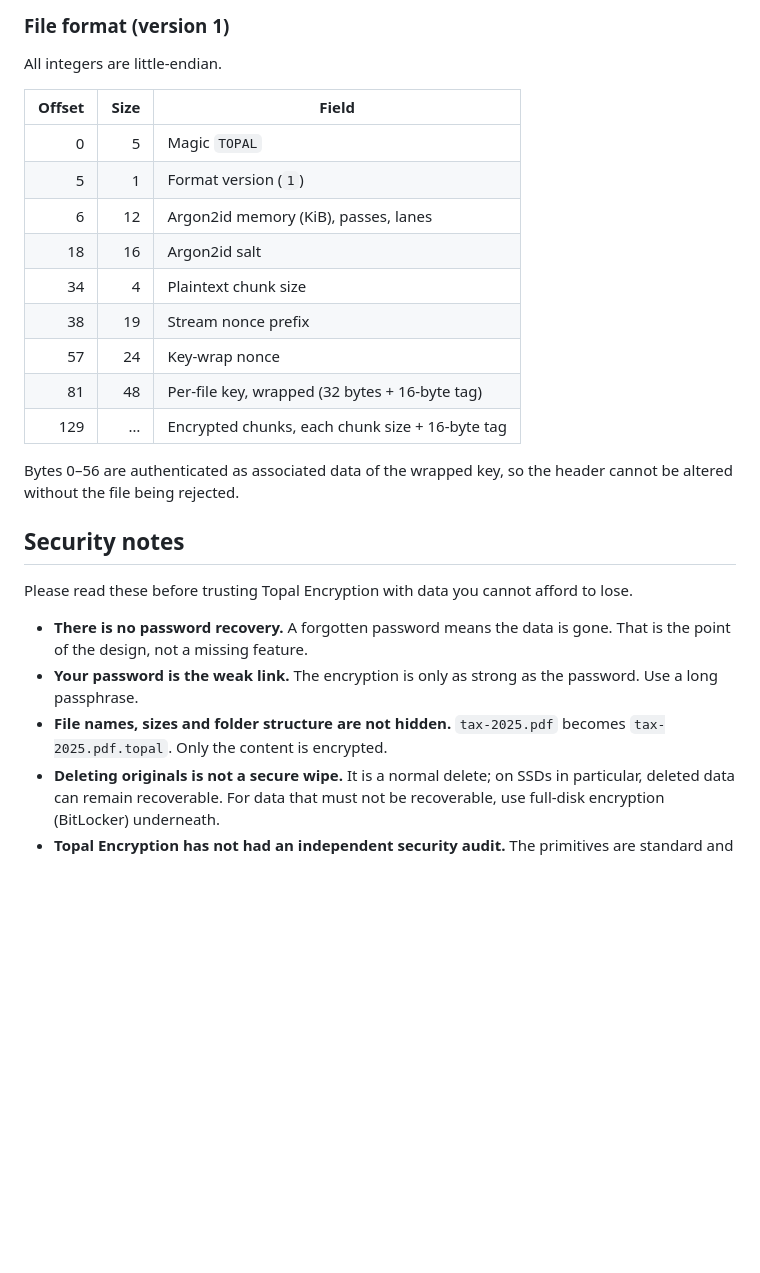
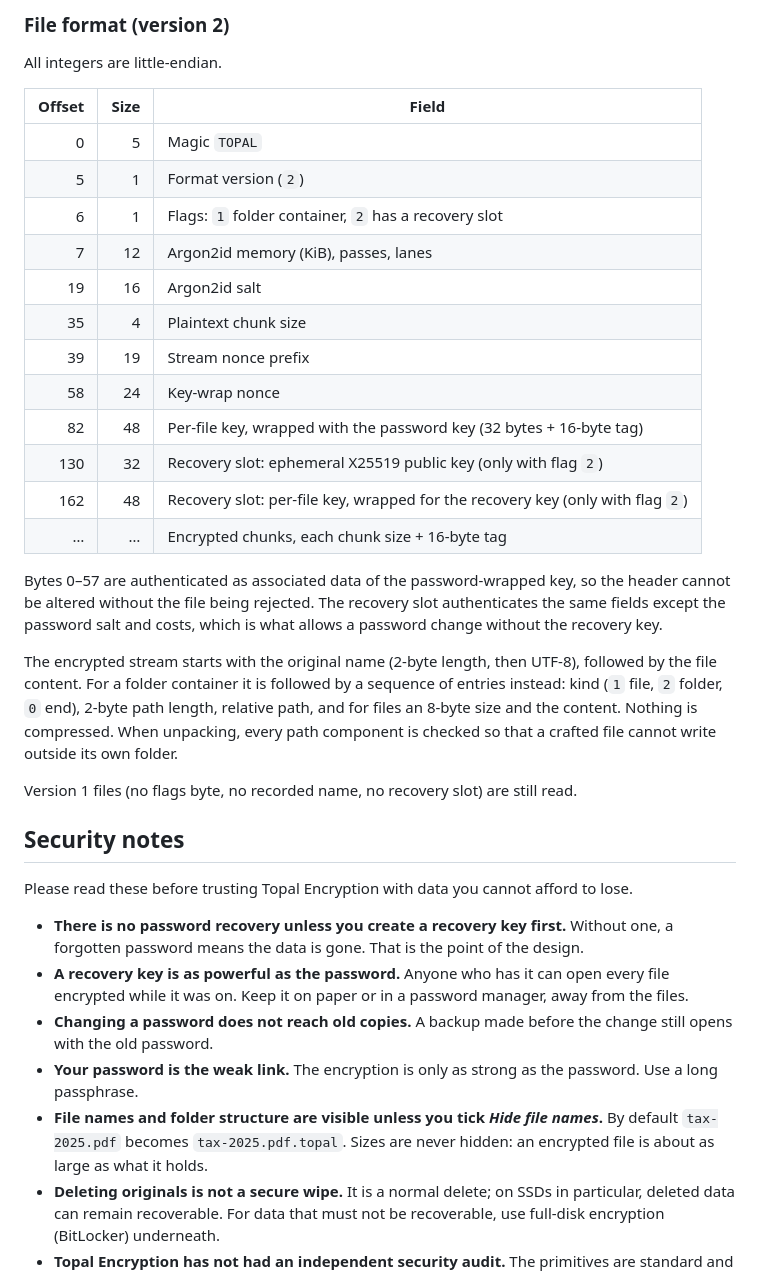
Before and after one commit to abboodan/TopalEncryption, a Markdown page: README.md, the part around one of its changes. Drawn GitHub-style; blank space fills up the shorter version.

Commit message:
Document version 0.2.0

```diff
--- a/README.md
+++ b/README.md
@@ -89,33 +129,51 @@ password ──Argon2id──▶ key-encryption key ──unwraps──▶ rando
 
-### File format (version 1)
+### File format (version 2)
 
 All integers are little-endian.
 
 | Offset | Size | Field |
 |---:|---:|---|
 | 0 | 5 | Magic `TOPAL` |
-| 5 | 1 | Format version (`1`) |
-| 6 | 12 | Argon2id memory (KiB), passes, lanes |
-| 18 | 16 | Argon2id salt |
-| 34 | 4 | Plaintext chunk size |
-| 38 | 19 | Stream nonce prefix |
-| 57 | 24 | Key-wrap nonce |
-| 81 | 48 | Per-file key, wrapped (32 bytes + 16-byte tag) |
-| 129 | … | Encrypted chunks, each chunk size + 16-byte tag |
+| 5 | 1 | Format version (`2`) |
+| 6 | 1 | Flags: `1` folder container, `2` has a recovery slot |
+| 7 | 12 | Argon2id memory (KiB), passes, lanes |
+| 19 | 16 | Argon2id salt |
+| 35 | 4 | Plaintext chunk size |
+| 39 | 19 | Stream nonce prefix |
+| 58 | 24 | Key-wrap nonce |
+| 82 | 48 | Per-file key, wrapped with the password key (32 bytes + 16-byte tag) |
+| 130 | 32 | Recovery slot: ephemeral X25519 public key (only with flag `2`) |
+| 162 | 48 | Recovery slot: per-file key, wrapped for the recovery key (only with flag `2`) |
+| … | … | Encrypted chunks, each chunk size + 16-byte tag |
 
-Bytes 0–56 are authenticated as associated data of the wrapped key, so the header cannot
-be altered without the file being rejected.
+Bytes 0–57 are authenticated as associated data of the password-wrapped key, so the header
+cannot be altered without the file being rejected. The recovery slot authenticates the same
+fields except the password salt and costs, which is what allows a password change without
+the recovery key.
+
+The encrypted stream starts with the original name (2-byte length, then UTF-8), followed by
+the file content. For a folder container it is followed by a sequence of entries instead:
+kind (`1` file, `2` folder, `0` end), 2-byte path length, relative path, and for files an
+8-byte size and the content. Nothing is compressed. When unpacking, every path component is
+checked so that a crafted file cannot write outside its own folder.
+
+Version 1 files (no flags byte, no recorded name, no recovery slot) are still read.
 
 ## Security notes
 
 Please read these before trusting Topal Encryption with data you cannot afford to lose.
 
-- **There is no password recovery.** A forgotten password means the data is gone. That is
-  the point of the design, not a missing feature.
+- **There is no password recovery unless you create a recovery key first.** Without one, a
+  forgotten password means the data is gone. That is the point of the design.
+- **A recovery key is as powerful as the password.** Anyone who has it can open every file
+  encrypted while it was on. Keep it on paper or in a password manager, away from the files.
+- **Changing a password does not reach old copies.** A backup made before the change still
+  opens with the old password.
 - **Your password is the weak link.** The encryption is only as strong as the password.
   Use a long passphrase.
-- **File names, sizes and folder structure are not hidden.** `tax-2025.pdf` becomes
-  `tax-2025.pdf.topal`. Only the content is encrypted.
+- **File names and folder structure are visible unless you tick *Hide file names*.** By
+  default `tax-2025.pdf` becomes `tax-2025.pdf.topal`. Sizes are never hidden: an encrypted
+  file is about as large as what it holds.
 - **Deleting originals is not a secure wipe.** It is a normal delete; on SSDs in particular,
   deleted data can remain recoverable. For data that must not be recoverable, use full-disk
   encryption (BitLocker) underneath.
```
Also changed, not shown: other parts of README.md (+44 -4 lines), assets/screenshot.png.
